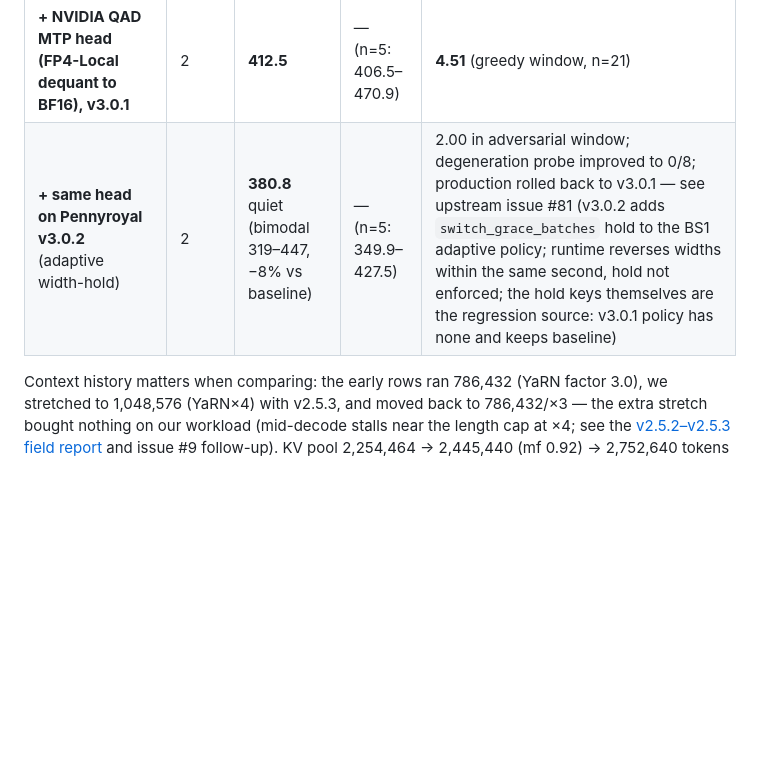
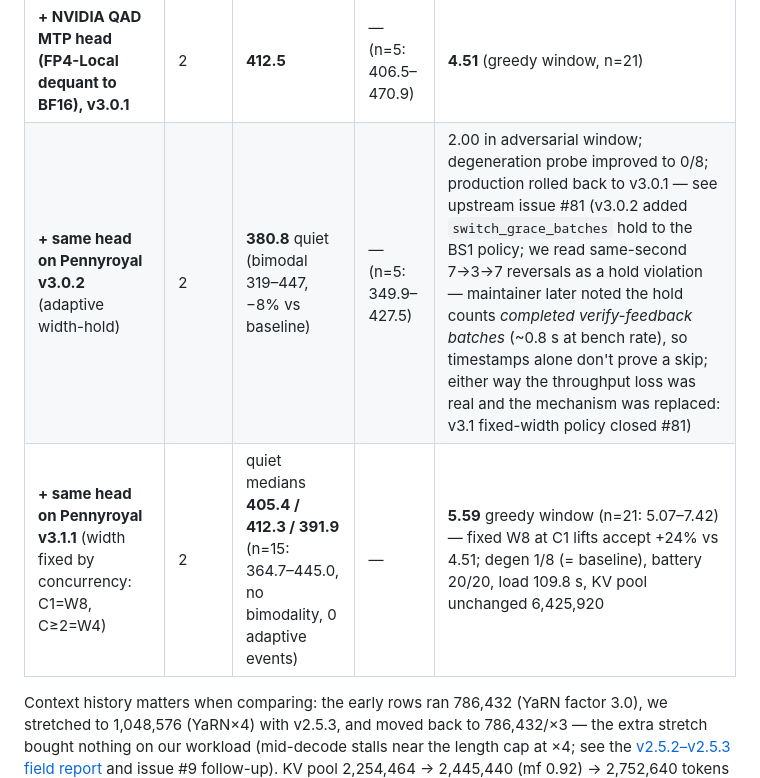
Before and after one commit to untcoder2/qwen38-flash-next-nvfp4-sm120-tp2, a Markdown page: README.md, the part around the change. Drawn GitHub-style; blank space fills up the shorter version.

Commit message:
v3.1.1 field data: fixed width by concurrency, greedy accept 4.51->5.59, bimodality gone (issue #81 closed by upstream as shipped-in-3.1)

```diff
--- a/README.md
+++ b/README.md
@@ -35,7 +35,8 @@ All configurations scored **20/20 on quality**. Differences are speed only.
 | same engine @ 786,432 (YaRN×3), mf 0.95, 16 running reqs | 2 | 264 (greedy, **under 5–7 agent load**) | — | 2.25–2.6; retract 0 |
 | **+ PLE to host-pinned RAM, v3.0.1, hicache 10 (KV ×2.6)** | 2 | **405.6** (greedy, n=5, quiet) | — | retract 0 |
 | **+ NVIDIA QAD MTP head (FP4-Local dequant to BF16), v3.0.1** | 2 | **412.5** | — (n=5: 406.5–470.9) | **4.51** (greedy window, n=21) |
-| **+ same head on Pennyroyal v3.0.2** (adaptive width-hold) | 2 | **380.8** quiet (bimodal 319–447, −8% vs baseline) | — (n=5: 349.9–427.5) | 2.00 in adversarial window; degeneration probe improved to 0/8; production rolled back to v3.0.1 — see upstream issue #81 (v3.0.2 adds `switch_grace_batches` hold to the BS1 adaptive policy; runtime reverses widths within the same second, hold not enforced; the hold keys themselves are the regression source: v3.0.1 policy has none and keeps baseline) |
+| **+ same head on Pennyroyal v3.0.2** (adaptive width-hold) | 2 | **380.8** quiet (bimodal 319–447, −8% vs baseline) | — (n=5: 349.9–427.5) | 2.00 in adversarial window; degeneration probe improved to 0/8; production rolled back to v3.0.1 — see upstream issue #81 (v3.0.2 added `switch_grace_batches` hold to the BS1 policy; we read same-second 7→3→7 reversals as a hold violation — maintainer later noted the hold counts *completed verify-feedback batches* (~0.8 s at bench rate), so timestamps alone don't prove a skip; either way the throughput loss was real and the mechanism was replaced: v3.1 fixed-width policy closed #81) |
+| **+ same head on Pennyroyal v3.1.1** (width fixed by concurrency: C1=W8, C≥2=W4) | 2 | quiet medians **405.4 / 412.3 / 391.9** (n=15: 364.7–445.0, no bimodality, 0 adaptive events) | — | **5.59** greedy window (n=21: 5.07–7.42) — fixed W8 at C1 lifts accept +24% vs 4.51; degen 1/8 (= baseline), battery 20/20, load 109.8 s, KV pool unchanged 6,425,920 |
 
 Context history matters when comparing: the early rows ran 786,432 (YaRN factor 3.0),
 we stretched to 1,048,576 (YaRN×4) with v2.5.3, and moved back to 786,432/×3 — the extra
```
Also changed, not shown: docs/MEASUREMENTS.md (+1 -0 lines).
